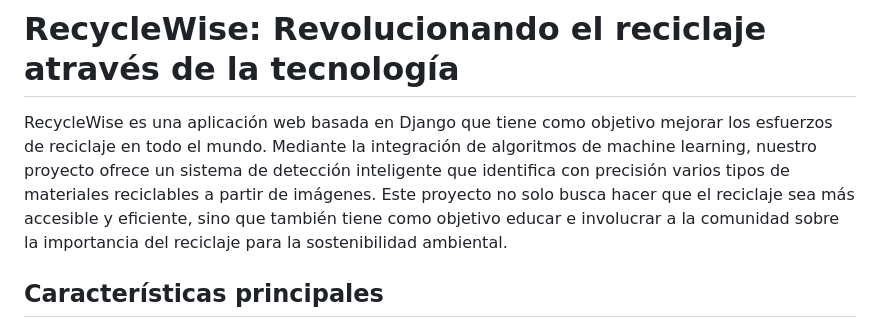
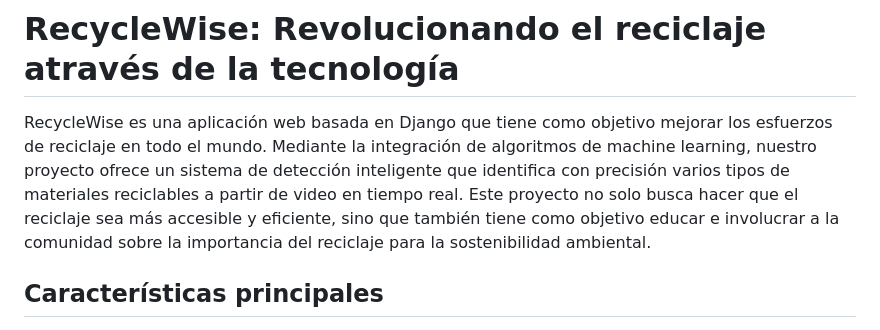
Before and after one commit to Dextron03/recycle-wise, a Markdown page: README.md, the part around the change. Rendered like a GitHub page.

```diff
--- a/README.md
+++ b/README.md
@@ -1,6 +1,6 @@
 # RecycleWise: Revolucionando el reciclaje através de la tecnología
 
-RecycleWise es una aplicación web basada en Django que tiene como objetivo mejorar los esfuerzos de reciclaje en todo el mundo. Mediante la integración de algoritmos de machine learning, nuestro proyecto ofrece un sistema de detección inteligente que identifica con precisión varios tipos de materiales reciclables a partir de imágenes. Este proyecto no solo busca hacer que el reciclaje sea más accesible y eficiente, sino que también tiene como objetivo educar e involucrar a la comunidad sobre la importancia del reciclaje para la sostenibilidad ambiental.
+RecycleWise es una aplicación web basada en Django que tiene como objetivo mejorar los esfuerzos de reciclaje en todo el mundo. Mediante la integración de algoritmos de machine learning, nuestro proyecto ofrece un sistema de detección inteligente que identifica con precisión varios tipos de materiales reciclables a partir de video en tiempo real. Este proyecto no solo busca hacer que el reciclaje sea más accesible y eficiente, sino que también tiene como objetivo educar e involucrar a la comunidad sobre la importancia del reciclaje para la sostenibilidad ambiental.
 
 ## Características principales
 
```
